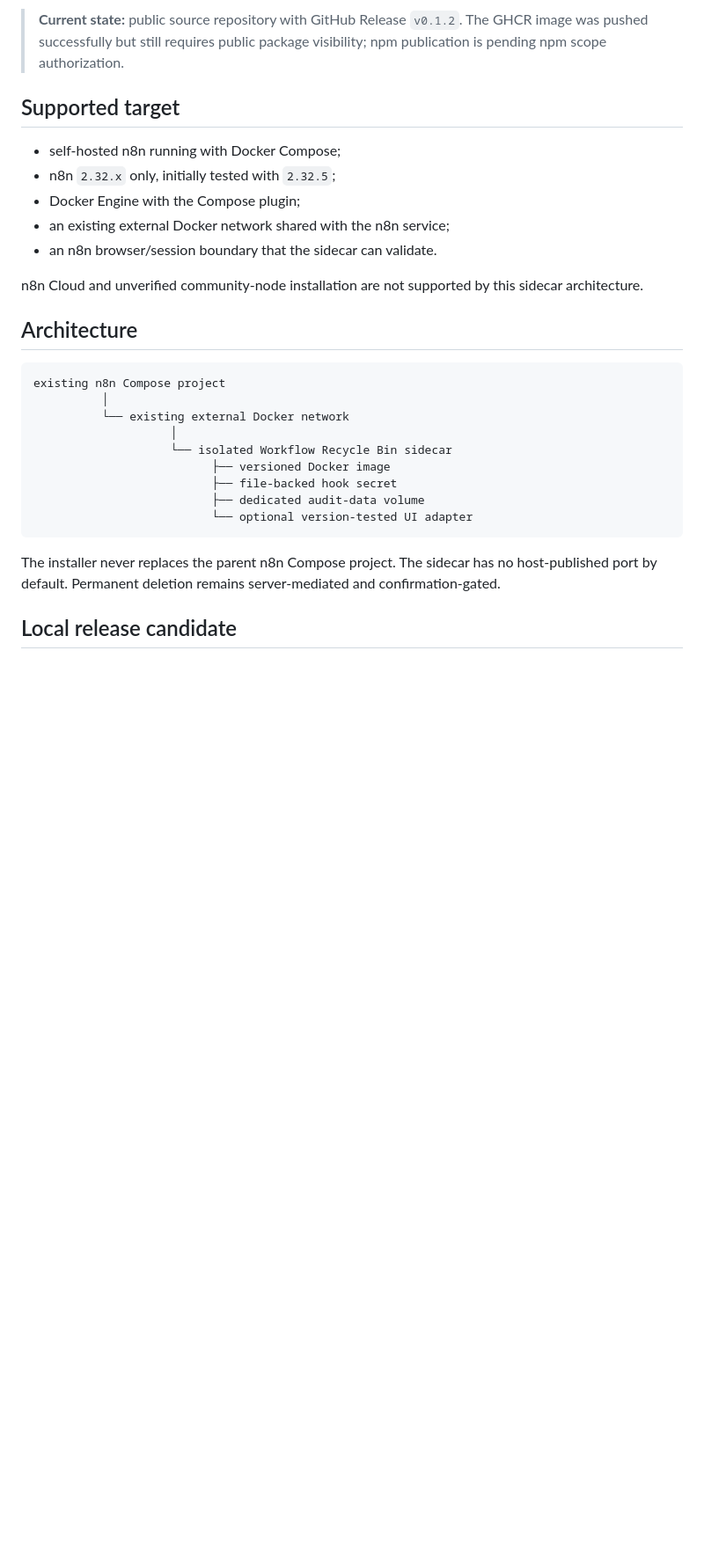
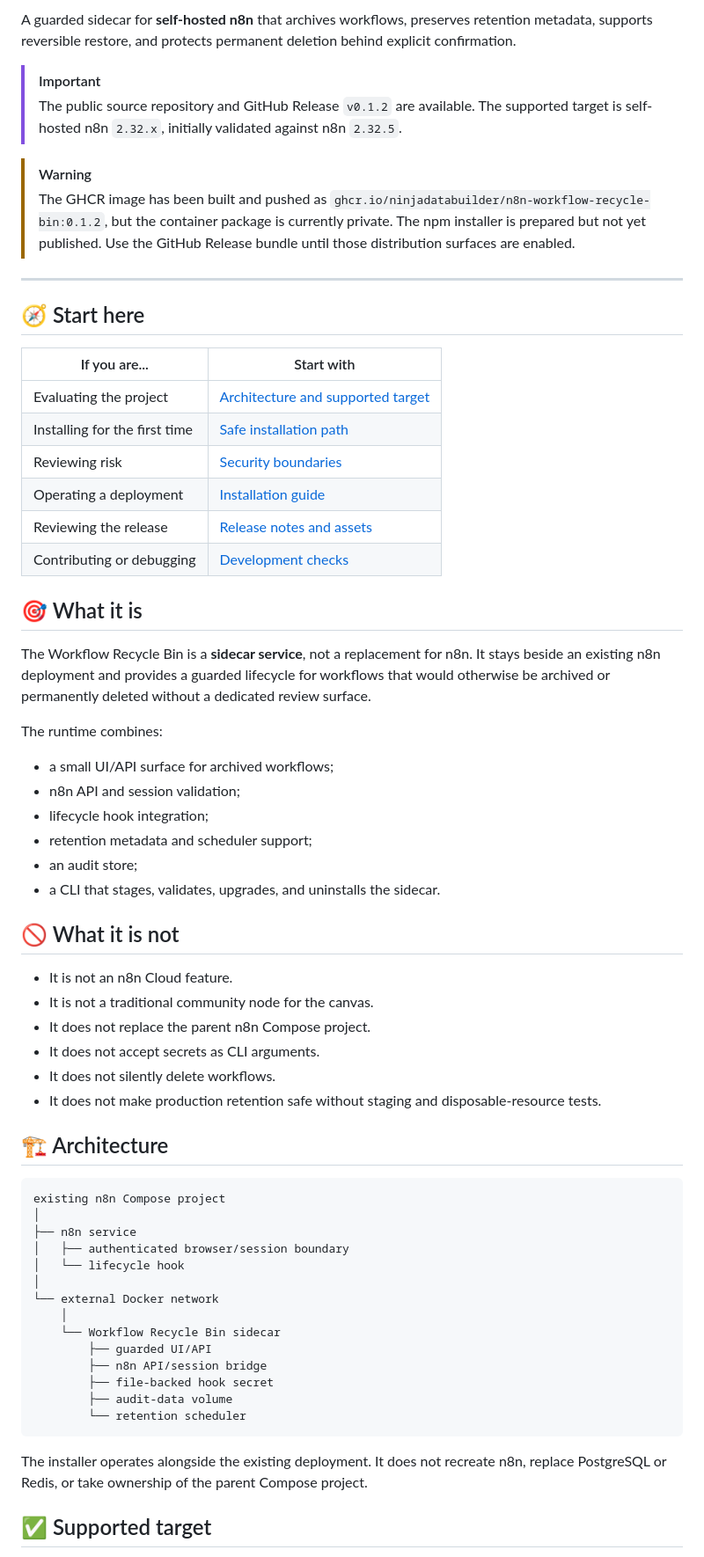
Before and after one commit to NinjaDataBuilder/n8n-workflow-recycle-bin, a Markdown page: README.md, the part around one of its changes. Shown at 88% size. Rendered like a GitHub page; blank space fills up the shorter version.

````diff
--- a/README.md
+++ b/README.md
@@ -4,31 +9,67 @@ A guarded recycle-bin sidecar for self-hosted n8n. It provides a dedicated UI/AP
 
-> **Current state:** public source repository with GitHub Release `v0.1.2`. The GHCR image was pushed successfully but still requires public package visibility; npm publication is pending npm scope authorization.
+A guarded sidecar for **self-hosted n8n** that archives workflows, preserves retention metadata, supports reversible restore, and protects permanent deletion behind explicit confirmation.
 
-## Supported target
+> [!IMPORTANT]
+> The public source repository and GitHub Release `v0.1.2` are available. The supported target is self-hosted n8n `2.32.x`, initially validated against n8n `2.32.5`.
 
-- self-hosted n8n running with Docker Compose;
-- n8n `2.32.x` only, initially tested with `2.32.5`;
-- Docker Engine with the Compose plugin;
-- an existing external Docker network shared with the n8n service;
-- an n8n browser/session boundary that the sidecar can validate.
+> [!WARNING]
+> The GHCR image has been built and pushed as `ghcr.io/ninjadatabuilder/n8n-workflow-recycle-bin:0.1.2`, but the container package is currently private. The npm installer is prepared but not yet published. Use the GitHub Release bundle until those distribution surfaces are enabled.
 
-n8n Cloud and unverified community-node installation are not supported by this sidecar architecture.
+<hr>
 
-## Architecture
+## 🧭 Start here
+
+| If you are... | Start with |
+| --- | --- |
+| Evaluating the project | [Architecture and supported target](#-architecture) |
+| Installing for the first time | [Safe installation path](#-safe-installation-path) |
+| Reviewing risk | [Security boundaries](#-security-boundaries) |
+| Operating a deployment | [Installation guide](docs/INSTALL.md) |
+| Reviewing the release | [Release notes and assets](https://github.com/NinjaDataBuilder/n8n-workflow-recycle-bin/releases/tag/v0.1.2) |
+| Contributing or debugging | [Development checks](#-development-checks) |
+
+## 🎯 What it is
+
+The Workflow Recycle Bin is a **sidecar service**, not a replacement for n8n. It stays beside an existing n8n deployment and provides a guarded lifecycle for workflows that would otherwise be archived or permanently deleted without a dedicated review surface.
+
+The runtime combines:
+
+- a small UI/API surface for archived workflows;
+- n8n API and session validation;
+- lifecycle hook integration;
+- retention metadata and scheduler support;
+- an audit store;
+- a CLI that stages, validates, upgrades, and uninstalls the sidecar.
+
+## 🚫 What it is not
+
+- It is not an n8n Cloud feature.
+- It is not a traditional community node for the canvas.
+- It does not replace the parent n8n Compose project.
+- It does not accept secrets as CLI arguments.
+- It does not silently delete workflows.
+- It does not make production retention safe without staging and disposable-resource tests.
+
+## 🏗️ Architecture
 
 ```text
 existing n8n Compose project
-          │
-          └── existing external Docker network
-                    │
-                    └── isolated Workflow Recycle Bin sidecar
-                          ├── versioned Docker image
-                          ├── file-backed hook secret
-                          ├── dedicated audit-data volume
-                          └── optional version-tested UI adapter
+│
+├── n8n service
+│   ├── authenticated browser/session boundary
+│   └── lifecycle hook
+│
+└── external Docker network
+    │
+    └── Workflow Recycle Bin sidecar
+        ├── guarded UI/API
+        ├── n8n API/session bridge
+        ├── file-backed hook secret
+        ├── audit-data volume
+        └── retention scheduler
 ```
 
-The installer never replaces the parent n8n Compose project. The sidecar has no host-published port by default. Permanent deletion remains server-mediated and confirmation-gated.
+The installer operates alongside the existing deployment. It does not recreate n8n, replace PostgreSQL or Redis, or take ownership of the parent Compose project.
 
-## Local release candidate
+## ✅ Supported target
 
````
Also changed, not shown: other parts of README.md (+99 -56 lines).
